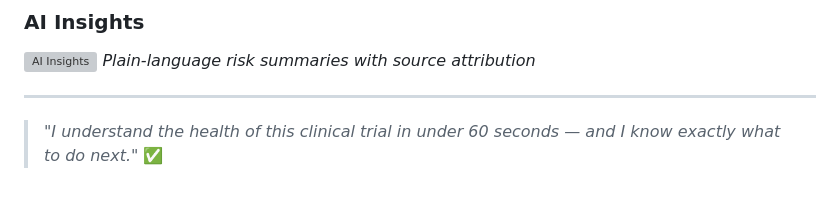
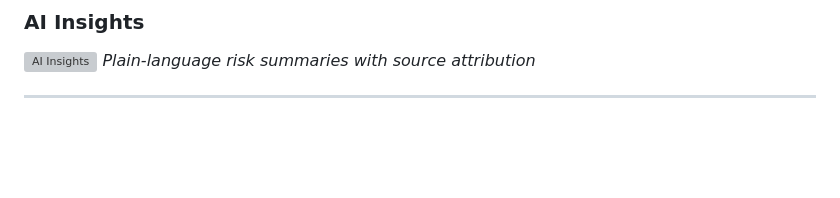
Before and after one commit to SA-Ash/nest_proj, a Markdown page: README.md, the part around the change. Drawn GitHub-style; blank space fills up the shorter version; grey boxes are pictures that could not be loaded.

Commit message:
Clean up README.md formatting and content
Removed unnecessary lines and adjusted formatting.

```diff
--- a/README.md
+++ b/README.md
@@ -278,6 +278,3 @@ The dashboard processes **9 source files per study** across **23 studies**:
 *Plain-language risk summaries with source attribution*
 
 ---
-
-
-> *"I understand the health of this clinical trial in under 60 seconds — and I know exactly what to do next."* ✅
```
